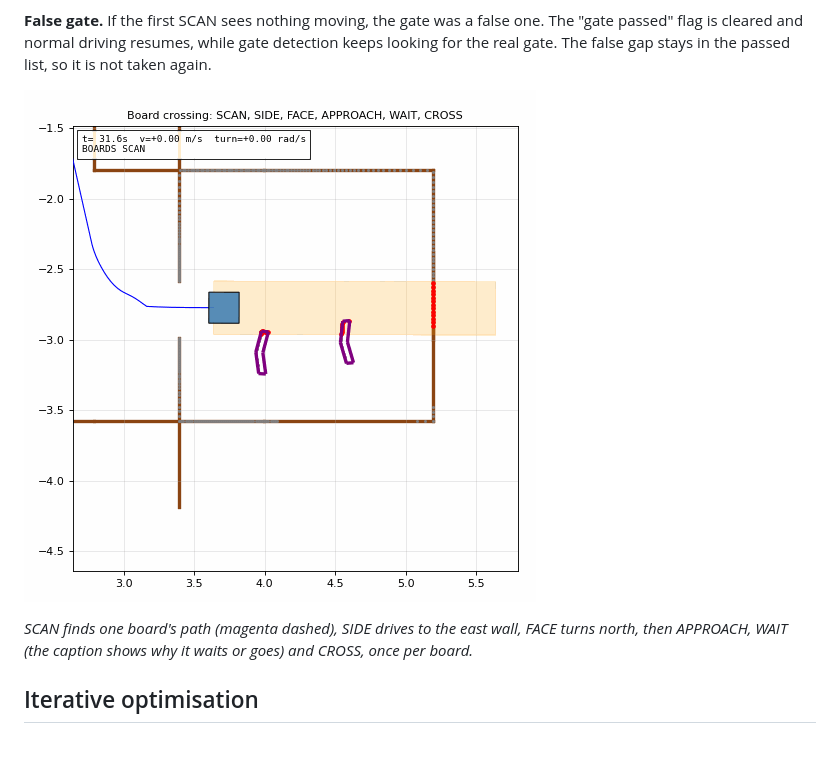
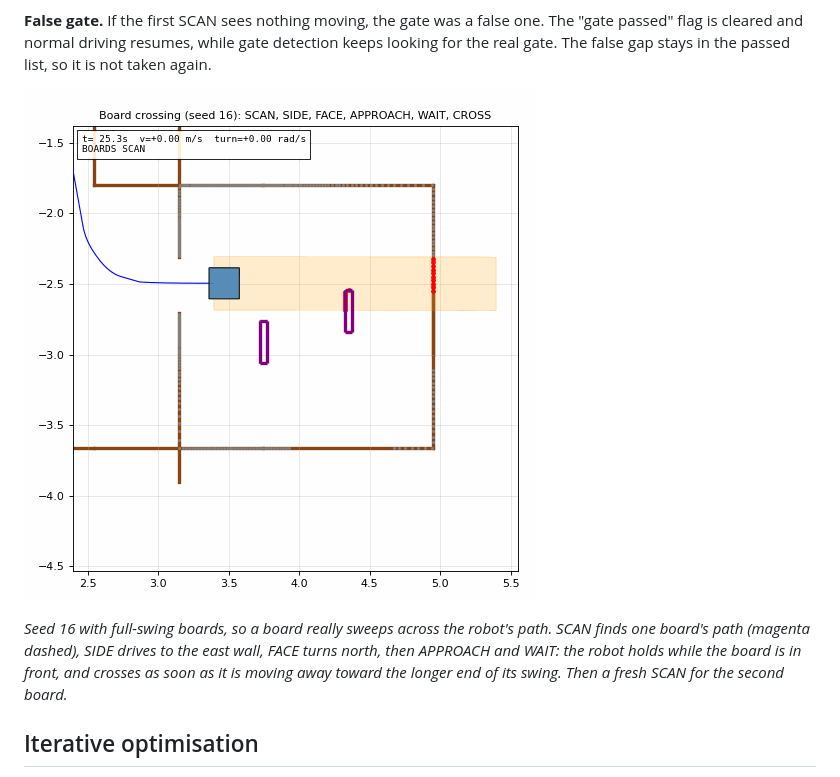
Before and after one commit to Lynean/rb2301, a Markdown page: FP.md, the part around one of its changes. Rendered like a GitHub page; pictures changed too: media/fp/features/boards.gif; blank space fills up the shorter version.

```diff
--- a/FP.md
+++ b/FP.md
@@ -343,7 +343,7 @@ It waits if the board is moving toward the shorter end, because it will come bac
 
 ![Board crossing clip](media/fp/features/boards.gif)
 
-*SCAN finds one board's path (magenta dashed), SIDE drives to the east wall, FACE turns north, then APPROACH, WAIT (the caption shows why it waits or goes) and CROSS, once per board.*
+*Seed 16 with full-swing boards, so a board really sweeps across the robot's path. SCAN finds one board's path (magenta dashed), SIDE drives to the east wall, FACE turns north, then APPROACH and WAIT: the robot holds while the board is in front, and crosses as soon as it is moving away toward the longer end of its swing. Then a fresh SCAN for the second board.*
 
 
 ## Iterative optimisation
```
Also changed, not shown: other parts of FP.md (+3 -3 lines), media/fp/features/gate_detection.png, media/fp/features/heading_layers.png, media/fp/fp_full_course.gif, 2 other files.
